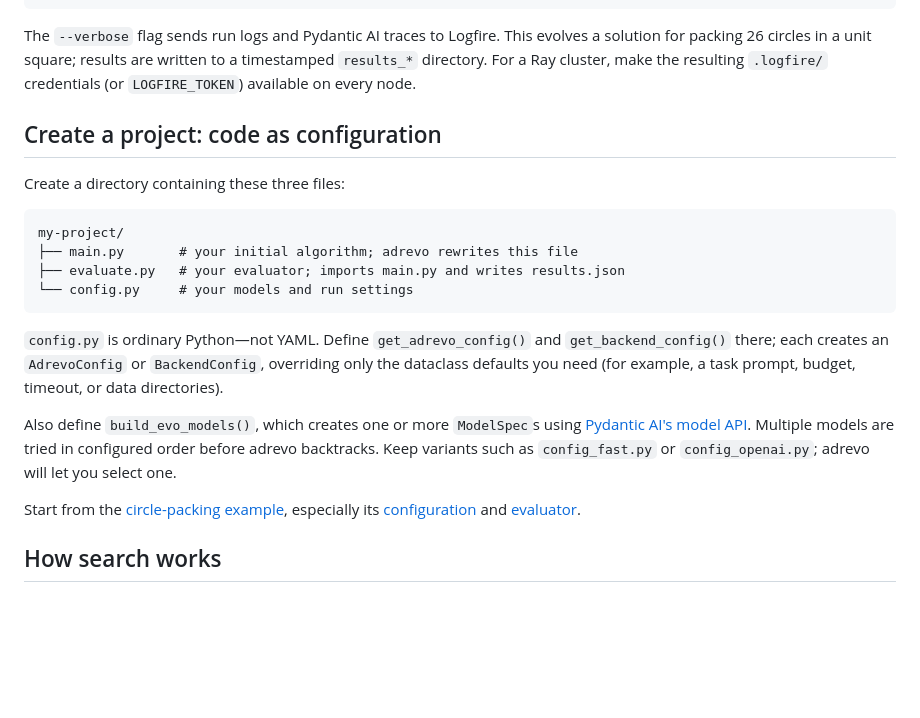
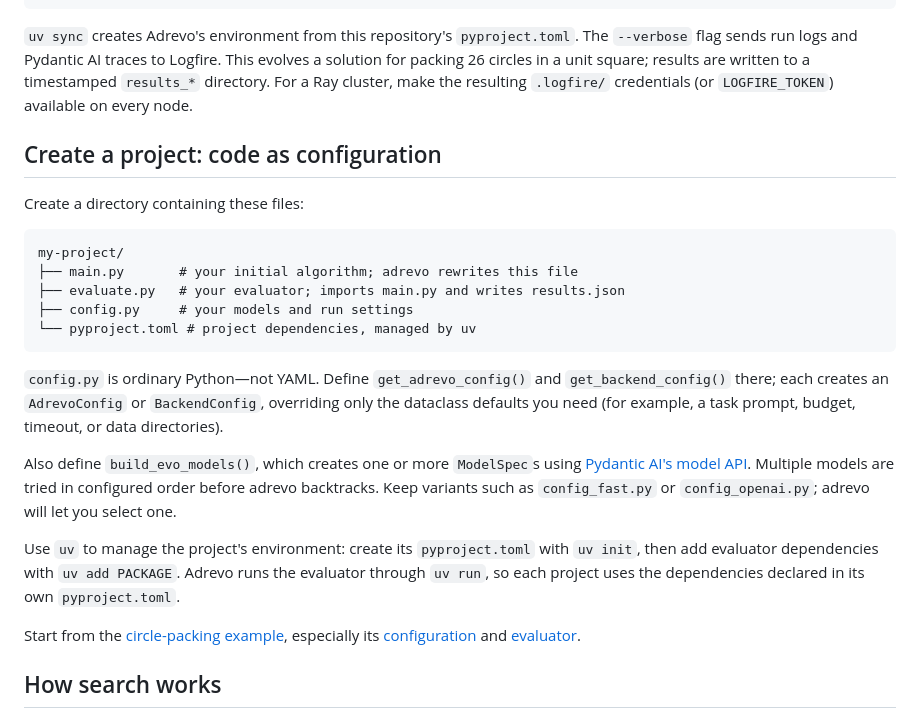
Before and after one commit to zia1138/adrevo, a Markdown page: README.md, the part around one of its changes. GitHub-like rendering; blank space fills up the shorter version.

Commit message:
clarified uv dependency in README.md

````diff
--- a/README.md
+++ b/README.md
@@ -21,22 +21,25 @@ logfire projects use adrevo
 uv run adrevo run examples/circle_packing --config config_cerebras.py --verbose
 ```
 
-The `--verbose` flag sends run logs and Pydantic AI traces to Logfire. This evolves a solution for packing 26 circles in a unit square; results are written to a timestamped `results_*` directory. For a Ray cluster, make the resulting `.logfire/` credentials (or `LOGFIRE_TOKEN`) available on every node.
+`uv sync` creates Adrevo's environment from this repository's `pyproject.toml`. The `--verbose` flag sends run logs and Pydantic AI traces to Logfire. This evolves a solution for packing 26 circles in a unit square; results are written to a timestamped `results_*` directory. For a Ray cluster, make the resulting `.logfire/` credentials (or `LOGFIRE_TOKEN`) available on every node.
 
 ## Create a project: code as configuration
 
-Create a directory containing these three files:
+Create a directory containing these files:
 
 ```text
 my-project/
 ├── main.py       # your initial algorithm; adrevo rewrites this file
 ├── evaluate.py   # your evaluator; imports main.py and writes results.json
-└── config.py     # your models and run settings
+├── config.py     # your models and run settings
+└── pyproject.toml # project dependencies, managed by uv
 ```
 
 `config.py` is ordinary Python—not YAML. Define `get_adrevo_config()` and `get_backend_config()` there; each creates an `AdrevoConfig` or `BackendConfig`, overriding only the dataclass defaults you need (for example, a task prompt, budget, timeout, or data directories).
 
 Also define `build_evo_models()`, which creates one or more `ModelSpec`s using [Pydantic AI's model API](https://pydantic.dev/docs/ai/models/overview). Multiple models are tried in configured order before adrevo backtracks. Keep variants such as `config_fast.py` or `config_openai.py`; adrevo will let you select one.
+
+Use `uv` to manage the project's environment: create its `pyproject.toml` with `uv init`, then add evaluator dependencies with `uv add PACKAGE`. Adrevo runs the evaluator through `uv run`, so each project uses the dependencies declared in its own `pyproject.toml`.
 
 Start from the [circle-packing example](examples/circle_packing), especially its [configuration](examples/circle_packing/config_openai.py) and [evaluator](examples/circle_packing/evaluate.py).
 
````
Also changed, not shown: other parts of README.md (+1 -1 lines), docs/index.md (+5 -2 lines).
